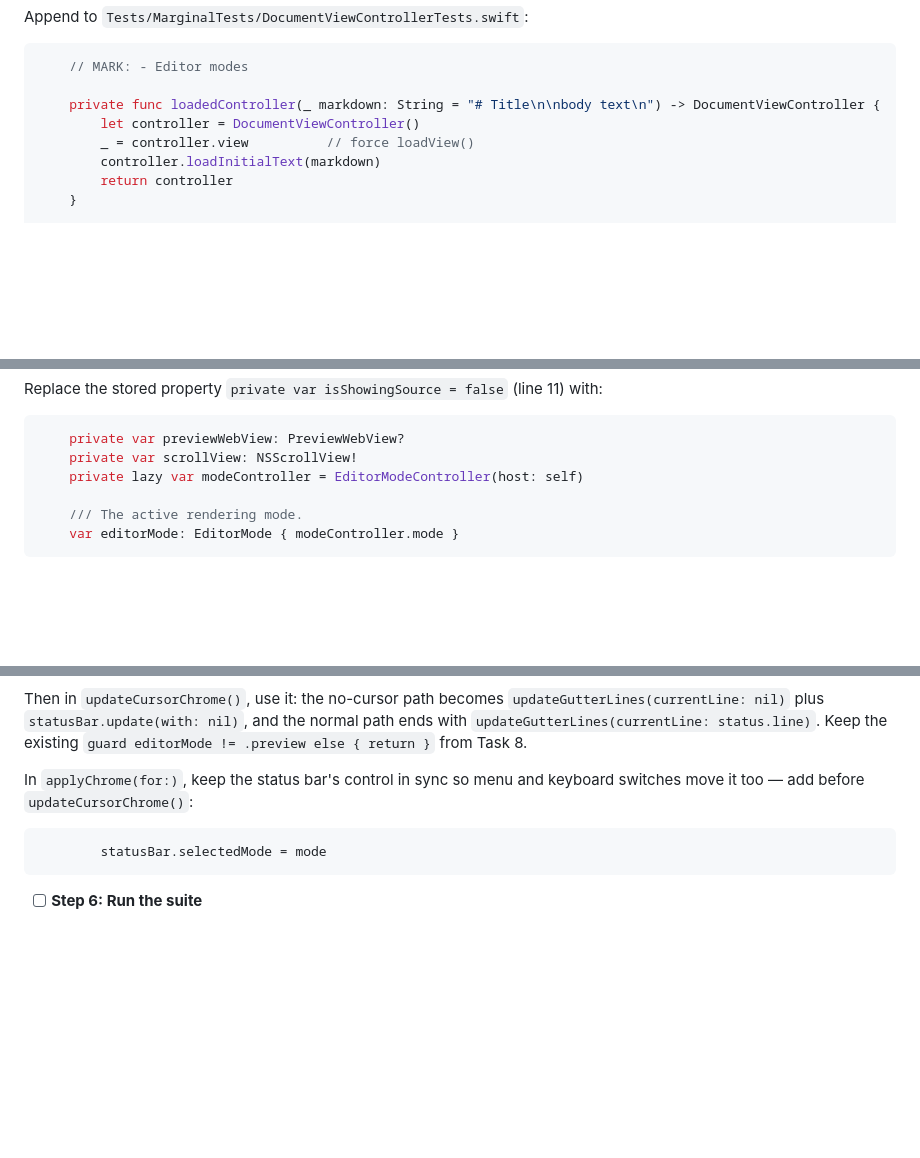
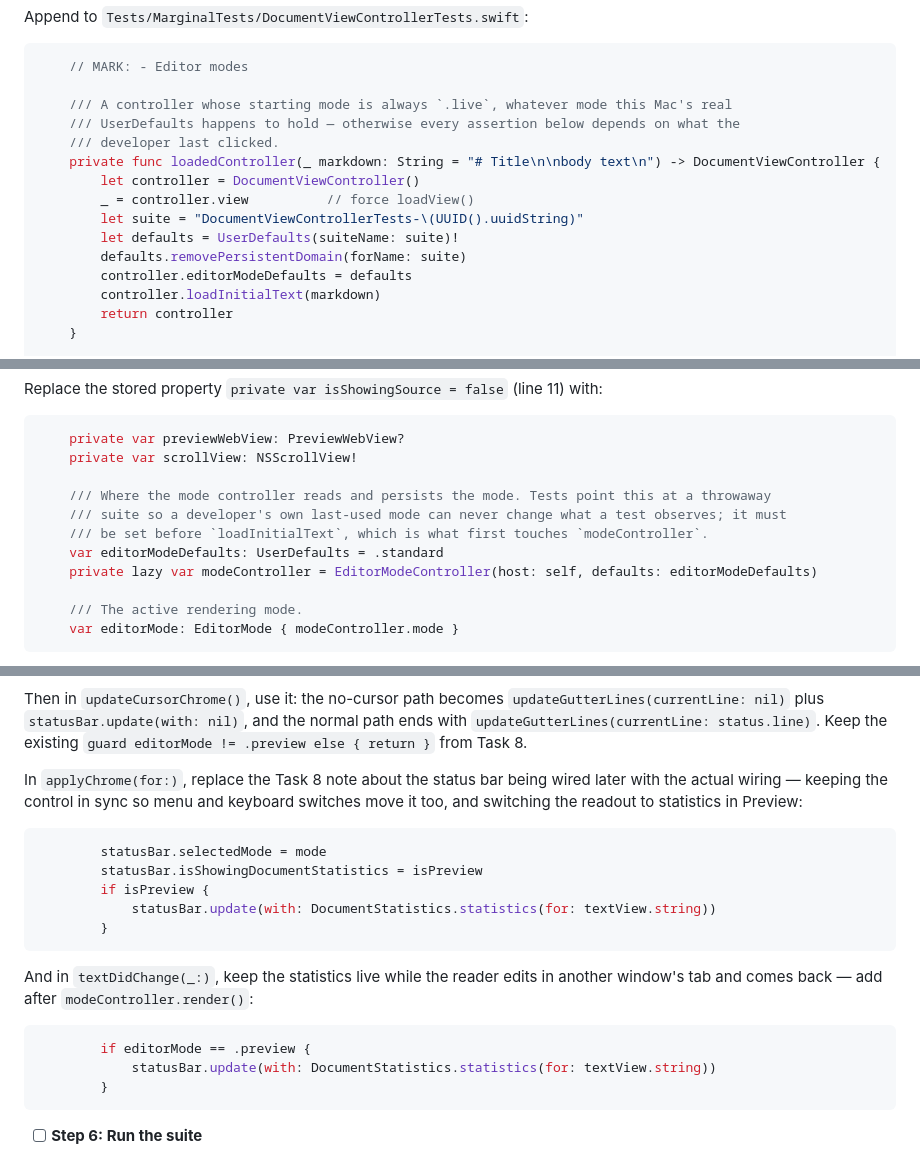
Before and after one commit to jberends/marginal, a Markdown page: plans/2026-07-29-editor-modes.md, 3 parts joined by grey strips. GitHub-like rendering; blank space fills up the shorter version.

Commit message:
plans: fix three pre-flight defects in the editor-modes plan
- Task 8 forward-referenced StatusBarView members Task 10 creates
- Task 8 tests depended on the developer's own persisted mode
- Task 10 tests used the wrong CursorStatus init argument order

Co-Authored-By: Claude Opus 5 <noreply@anthropic.com>

````diff
--- a/plans/2026-07-29-editor-modes.md
+++ b/plans/2026-07-29-editor-modes.md
@@ -1438,9 +1438,16 @@ Append to `Tests/MarginalTests/DocumentViewControllerTests.swift`:
 ```swift
     // MARK: - Editor modes
 
+    /// A controller whose starting mode is always `.live`, whatever mode this Mac's real
+    /// UserDefaults happens to hold — otherwise every assertion below depends on what the
+    /// developer last clicked.
     private func loadedController(_ markdown: String = "# Title\n\nbody text\n") -> DocumentViewController {
         let controller = DocumentViewController()
         _ = controller.view          // force loadView()
+        let suite = "DocumentViewControllerTests-\(UUID().uuidString)"
+        let defaults = UserDefaults(suiteName: suite)!
+        defaults.removePersistentDomain(forName: suite)
+        controller.editorModeDefaults = defaults
         controller.loadInitialText(markdown)
         return controller
     }
@@ -1547,7 +1554,12 @@ Replace the stored property `private var isShowingSource = false` (line 11) with
 ```swift
     private var previewWebView: PreviewWebView?
     private var scrollView: NSScrollView!
-    private lazy var modeController = EditorModeController(host: self)
+
+    /// Where the mode controller reads and persists the mode. Tests point this at a throwaway
+    /// suite so a developer's own last-used mode can never change what a test observes; it must
+    /// be set before `loadInitialText`, which is what first touches `modeController`.
+    var editorModeDefaults: UserDefaults = .standard
+    private lazy var modeController = EditorModeController(host: self, defaults: editorModeDefaults)
 
     /// The active rendering mode.
     var editorMode: EditorMode { modeController.mode }
@@ -2281,10 +2289,25 @@ In `updateCursorChrome()`, replace the single-line gutter assignment (`gutterVie
 
 Then in `updateCursorChrome()`, use it: the no-cursor path becomes `updateGutterLines(currentLine: nil)` plus `statusBar.update(with: nil)`, and the normal path ends with `updateGutterLines(currentLine: status.line)`. Keep the existing `guard editorMode != .preview else { return }` from Task 8.
 
-In `applyChrome(for:)`, keep the status bar's control in sync so menu and keyboard switches move it too — add before `updateCursorChrome()`:
+In `applyChrome(for:)`, replace the Task 8 note about the status bar being wired later with the
+actual wiring — keeping the control in sync so menu and keyboard switches move it too, and
+switching the readout to statistics in Preview:
 
 ```swift
         statusBar.selectedMode = mode
+        statusBar.isShowingDocumentStatistics = isPreview
+        if isPreview {
+            statusBar.update(with: DocumentStatistics.statistics(for: textView.string))
+        }
+```
+
+And in `textDidChange(_:)`, keep the statistics live while the reader edits in another window's
+tab and comes back — add after `modeController.render()`:
+
+```swift
+        if editorMode == .preview {
+            statusBar.update(with: DocumentStatistics.statistics(for: textView.string))
+        }
 ```
 
 - [ ] **Step 6: Run the suite**
````
Also changed, not shown: other parts of plans/2026-07-29-editor-modes.md (+6 -10 lines).
